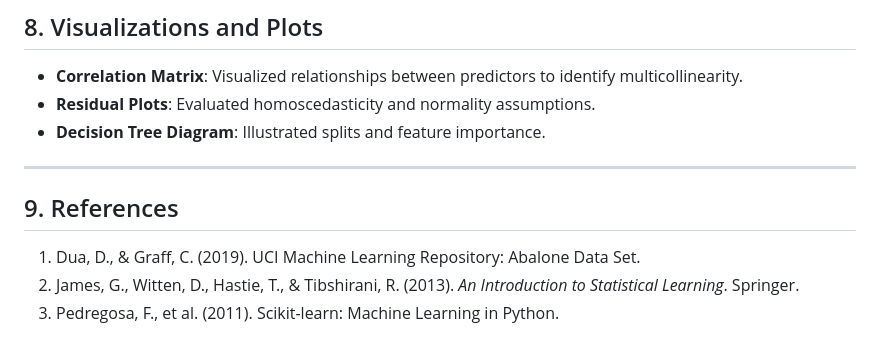
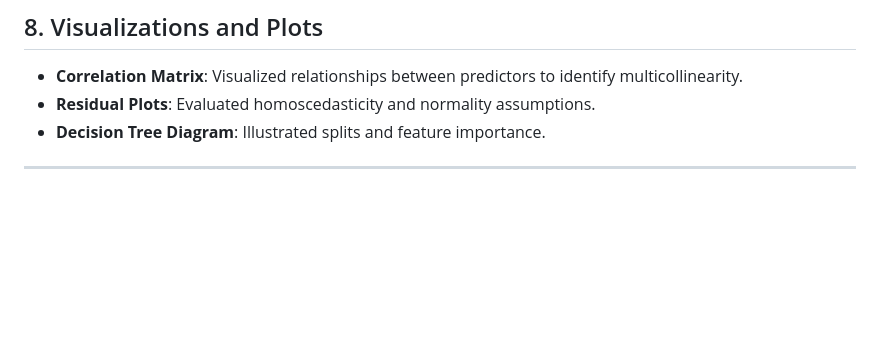
Before and after one commit to DarsiniLakshmiah/Abalone_Age_Prediction_using_R, a Markdown page: README.md, the part around the change. GitHub-like rendering; blank space fills up the shorter version.

```diff
--- a/README.md
+++ b/README.md
@@ -124,7 +124,3 @@ The **Log-Transformed Regression Model** emerged as the most robust, explaining
 - **Decision Tree Diagram**: Illustrated splits and feature importance.
 
 ---
-## 9. References
-1. Dua, D., & Graff, C. (2019). UCI Machine Learning Repository: Abalone Data Set.
-2. James, G., Witten, D., Hastie, T., & Tibshirani, R. (2013). *An Introduction to Statistical Learning*. Springer.
-3. Pedregosa, F., et al. (2011). Scikit-learn: Machine Learning in Python.
```
